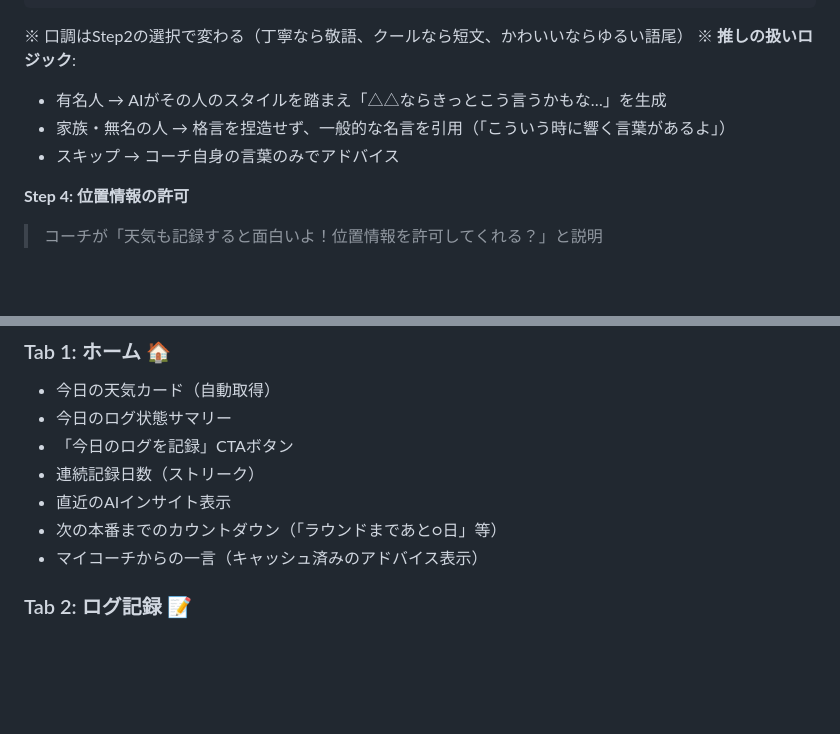
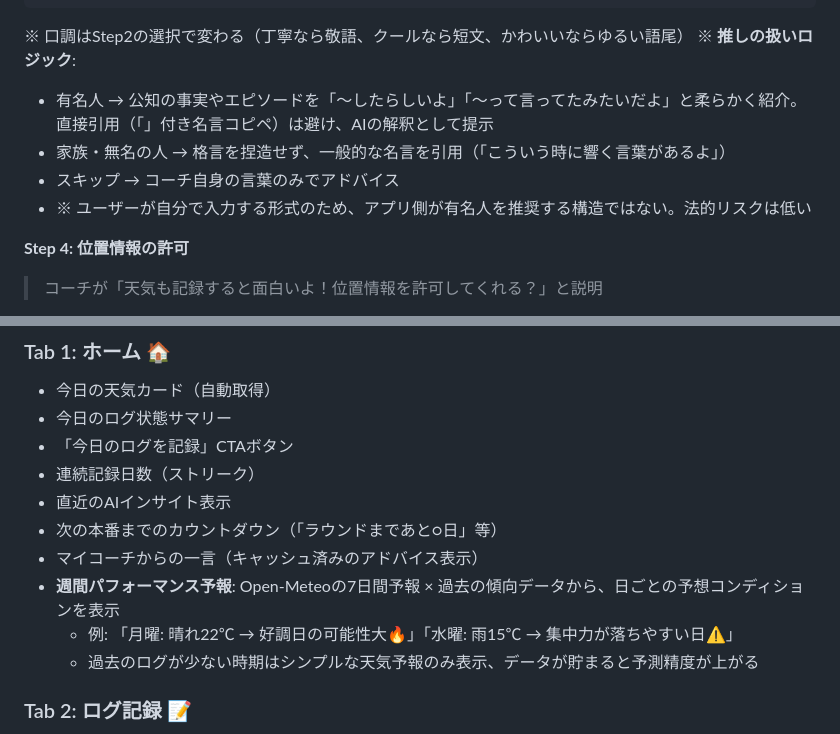
Before and after one commit to lbnakao/test, a Markdown page: PLAN.md, 2 parts joined by grey strips. Drawn GitHub-style; blank space fills up the shorter version.

Commit message:
プランに週間パフォーマンス予報と有名人の扱い方針を追加
https://claude.ai/code/session_01CN2fAsHwWnuZQwswaR1Nua

````diff
--- a/PLAN.md
+++ b/PLAN.md
@@ -83,9 +83,10 @@ RPGのキャラメイクのような体験。セットアップ自体が楽し
 ```
 ※ 口調はStep2の選択で変わる（丁寧なら敬語、クールなら短文、かわいいならゆるい語尾）
 ※ **推しの扱いロジック**:
-  - 有名人 → AIがその人のスタイルを踏まえ「△△ならきっとこう言うかもな…」を生成
+  - 有名人 → 公知の事実やエピソードを「〜したらしいよ」「〜って言ってたみたいだよ」と柔らかく紹介。直接引用（「」付き名言コピペ）は避け、AIの解釈として提示
   - 家族・無名の人 → 格言を捏造せず、一般的な名言を引用（「こういう時に響く言葉があるよ」）
   - スキップ → コーチ自身の言葉のみでアドバイス
+  - ※ ユーザーが自分で入力する形式のため、アプリ側が有名人を推奨する構造ではない。法的リスクは低い
 
 **Step 4: 位置情報の許可**
 > コーチが「天気も記録すると面白いよ！位置情報を許可してくれる？」と説明
@@ -100,6 +101,9 @@ RPGのキャラメイクのような体験。セットアップ自体が楽し
 - 直近のAIインサイト表示
 - 次の本番までのカウントダウン（「ラウンドまであと○日」等）
 - マイコーチからの一言（キャッシュ済みのアドバイス表示）
+- **週間パフォーマンス予報**: Open-Meteoの7日間予報 × 過去の傾向データから、日ごとの予想コンディションを表示
+  - 例: 「月曜: 晴れ22℃ → 好調日の可能性大🔥」「水曜: 雨15℃ → 集中力が落ちやすい日⚠️」
+  - 過去のログが少ない時期はシンプルな天気予報のみ表示、データが貯まると予測精度が上がる
 
 ### Tab 2: ログ記録 📝
 - 日付セレクター（デフォルト: 今日）
````
